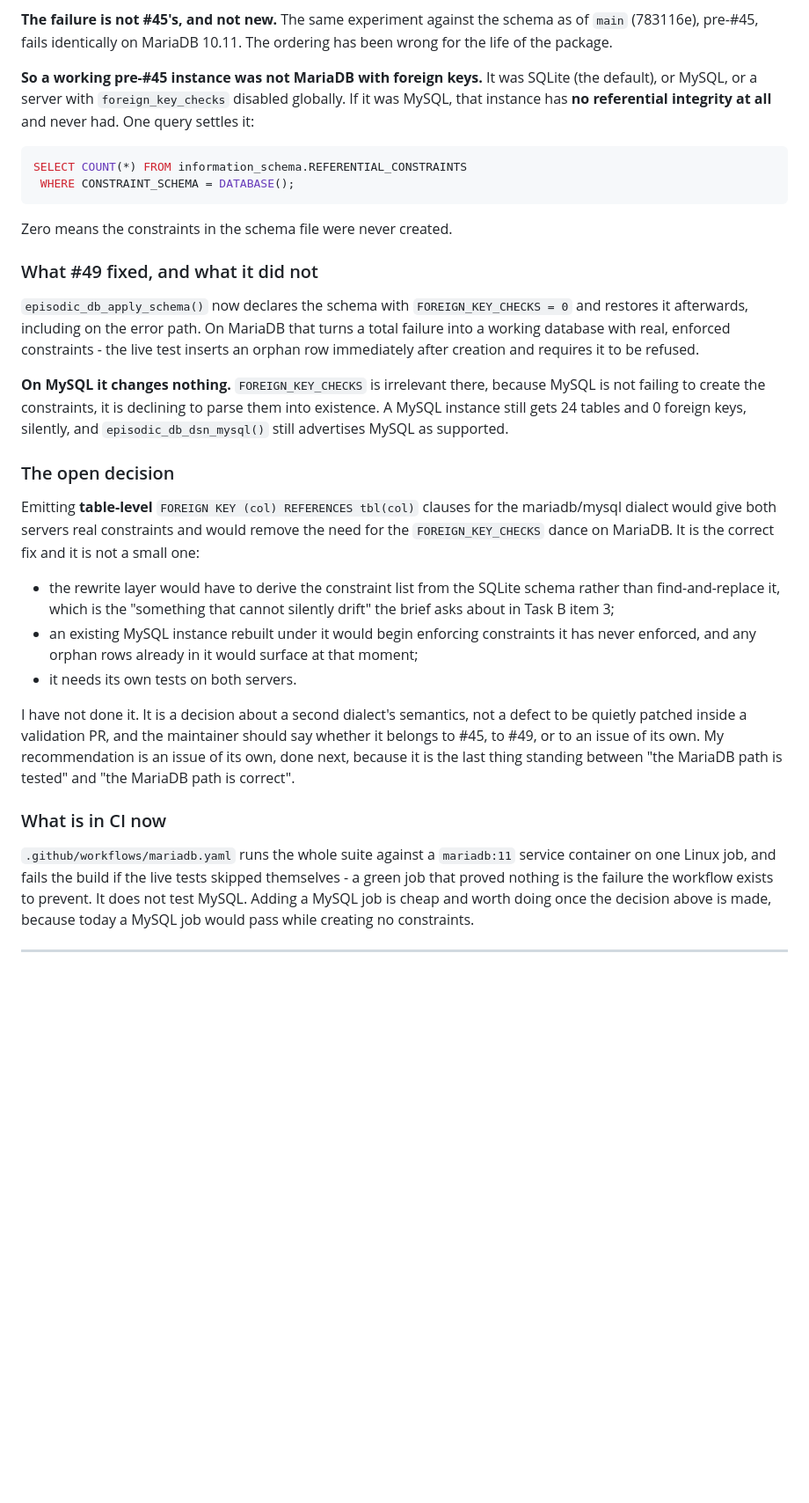
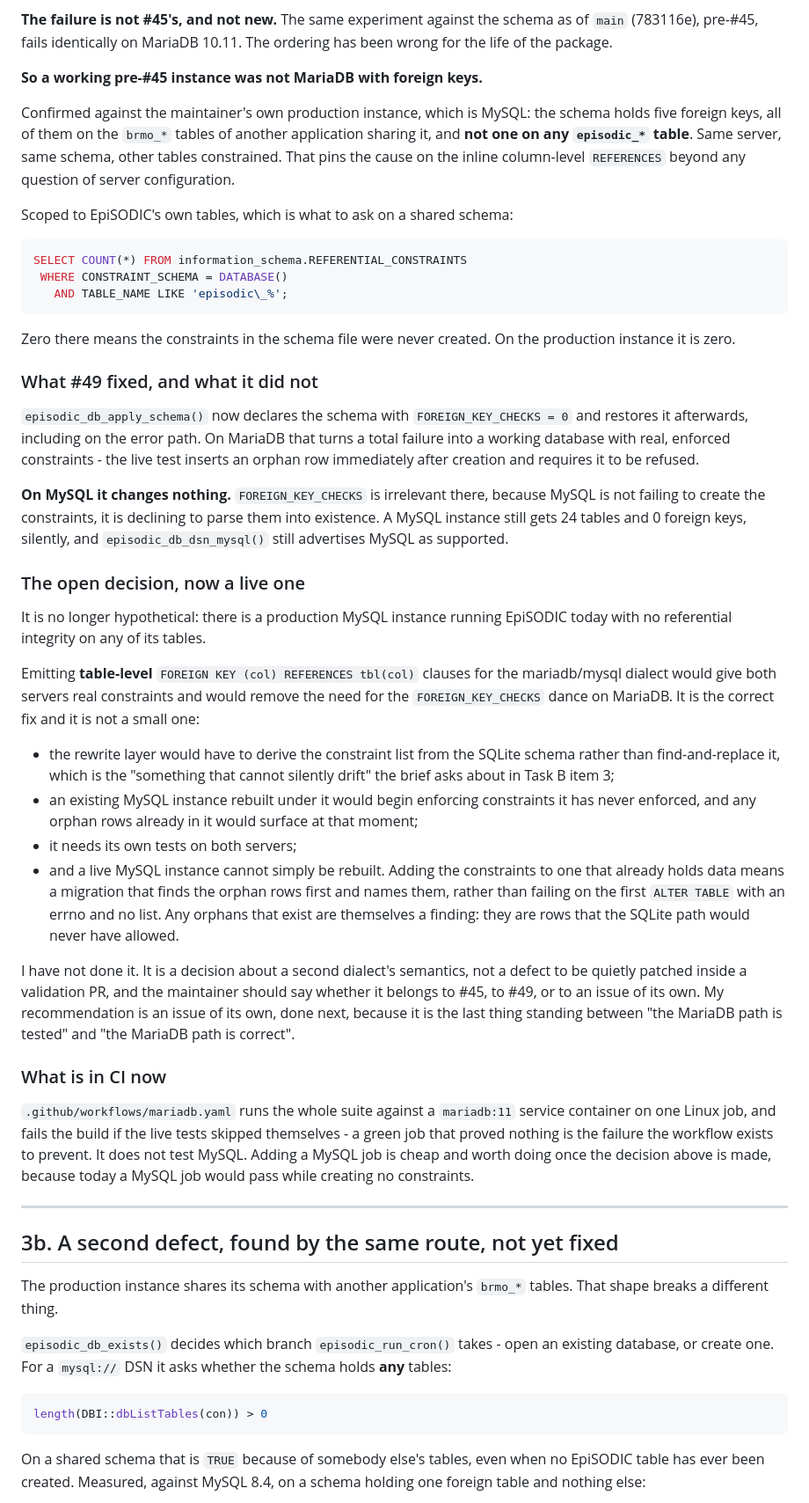
Before and after one commit to certe-medical-epidemiology/EpiSODIC, a Markdown page: data-raw/VALIDATION-RESPONSE.md, the part around one of its changes. Shown at 88% size. Drawn GitHub-style; blank space fills up the shorter version.

````diff
--- a/data-raw/VALIDATION-RESPONSE.md
+++ b/data-raw/VALIDATION-RESPONSE.md
@@ -126,17 +126,25 @@ Two things follow.
 schema as of `main` (783116e), pre-#45, fails identically on MariaDB
 10.11. The ordering has been wrong for the life of the package.
 
-**So a working pre-#45 instance was not MariaDB with foreign keys.** It was
-SQLite (the default), or MySQL, or a server with `foreign_key_checks`
-disabled globally. If it was MySQL, that instance has **no referential
-integrity at all** and never had. One query settles it:
+**So a working pre-#45 instance was not MariaDB with foreign keys.**
+
+Confirmed against the maintainer's own production instance, which is
+MySQL: the schema holds five foreign keys, all of them on the `brmo_*`
+tables of another application sharing it, and **not one on any
+`episodic_*` table**. Same server, same schema, other tables constrained.
+That pins the cause on the inline column-level `REFERENCES` beyond any
+question of server configuration.
+
+Scoped to EpiSODIC's own tables, which is what to ask on a shared schema:
 
 ```sql
 SELECT COUNT(*) FROM information_schema.REFERENTIAL_CONSTRAINTS
- WHERE CONSTRAINT_SCHEMA = DATABASE();
+ WHERE CONSTRAINT_SCHEMA = DATABASE()
+   AND TABLE_NAME LIKE 'episodic\_%';
 ```
 
-Zero means the constraints in the schema file were never created.
+Zero there means the constraints in the schema file were never created.
+On the production instance it is zero.
 
 ### What #49 fixed, and what it did not
 
@@ -152,7 +160,10 @@ parse them into existence. A MySQL instance still gets 24 tables and 0
 foreign keys, silently, and `episodic_db_dsn_mysql()` still advertises
 MySQL as supported.
 
-### The open decision
+### The open decision, now a live one
+
+It is no longer hypothetical: there is a production MySQL instance running
+EpiSODIC today with no referential integrity on any of its tables.
 
 Emitting **table-level** `FOREIGN KEY (col) REFERENCES tbl(col)` clauses
 for the mariadb/mysql dialect would give both servers real constraints and
@@ -165,7 +176,13 @@ the correct fix and it is not a small one:
 - an existing MySQL instance rebuilt under it would begin enforcing
   constraints it has never enforced, and any orphan rows already in it
   would surface at that moment;
-- it needs its own tests on both servers.
+- it needs its own tests on both servers;
+- and a live MySQL instance cannot simply be rebuilt. Adding the
+  constraints to one that already holds data means a migration that finds
+  the orphan rows first and names them, rather than failing on the first
+  `ALTER TABLE` with an errno and no list. Any orphans that exist are
+  themselves a finding: they are rows that the SQLite path would never
+  have allowed.
 
 I have not done it. It is a decision about a second dialect's semantics,
 not a defect to be quietly patched inside a validation PR, and the
@@ -185,3 +202,20 @@ because today a MySQL job would pass while creating no constraints.
 
 ---
 
+## 3b. A second defect, found by the same route, not yet fixed
+
+The production instance shares its schema with another application's
+`brmo_*` tables. That shape breaks a different thing.
+
+`episodic_db_exists()` decides which branch `episodic_run_cron()` takes -
+open an existing database, or create one. For a `mysql://` DSN it asks
+whether the schema holds **any** tables:
+
+```r
+length(DBI::dbListTables(con)) > 0
+```
+
+On a shared schema that is `TRUE` because of somebody else's tables, even
+when no EpiSODIC table has ever been created. Measured, against MySQL 8.4,
+on a schema holding one foreign table and nothing else:
+
````
Also changed, not shown: other parts of data-raw/VALIDATION-RESPONSE.md (+41 -4 lines).
